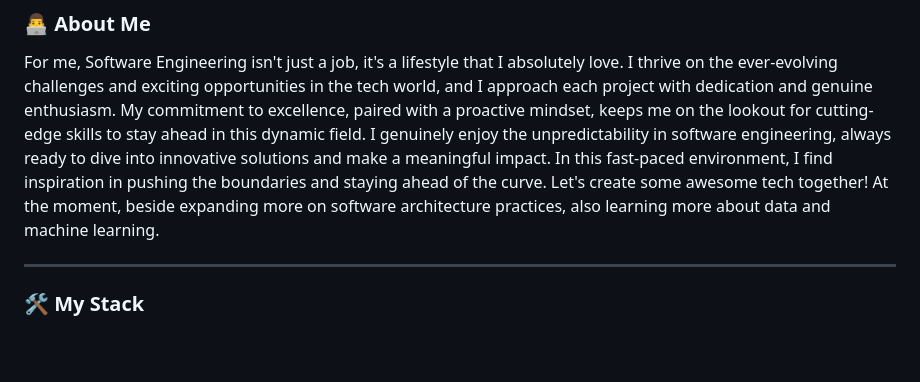
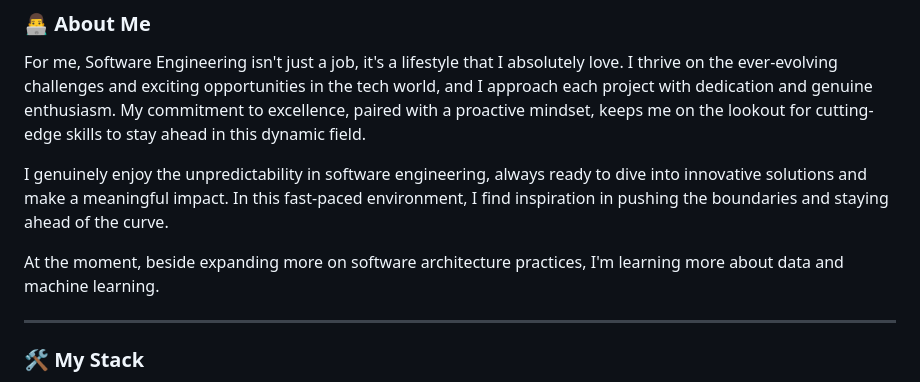
Before and after one commit to melmedany/melmedany, a Markdown page: README.md, the part around the change. GitHub-like rendering; blank space fills up the shorter version.

```diff
--- a/README.md
+++ b/README.md
@@ -21,8 +21,10 @@
 ### 👨‍💻 About Me
 
 For me, Software Engineering isn't just a job, it's a lifestyle that I absolutely love. I thrive on the ever-evolving challenges and exciting opportunities in the tech world, and I approach each project with dedication and genuine enthusiasm. My commitment to excellence, paired with a proactive mindset, keeps me on the lookout for cutting-edge skills to stay ahead in this dynamic field.
-I genuinely enjoy the unpredictability in software engineering, always ready to dive into innovative solutions and make a meaningful impact. In this fast-paced environment, I find inspiration in pushing the boundaries and staying ahead of the curve. Let's create some awesome tech together!
-At the moment, beside expanding more on software architecture practices, also learning more about data and machine learning.
+
+I genuinely enjoy the unpredictability in software engineering, always ready to dive into innovative solutions and make a meaningful impact. In this fast-paced environment, I find inspiration in pushing the boundaries and staying ahead of the curve.
+
+At the moment, beside expanding more on software architecture practices, I'm learning more about data and machine learning.
 
 ---
 
```
